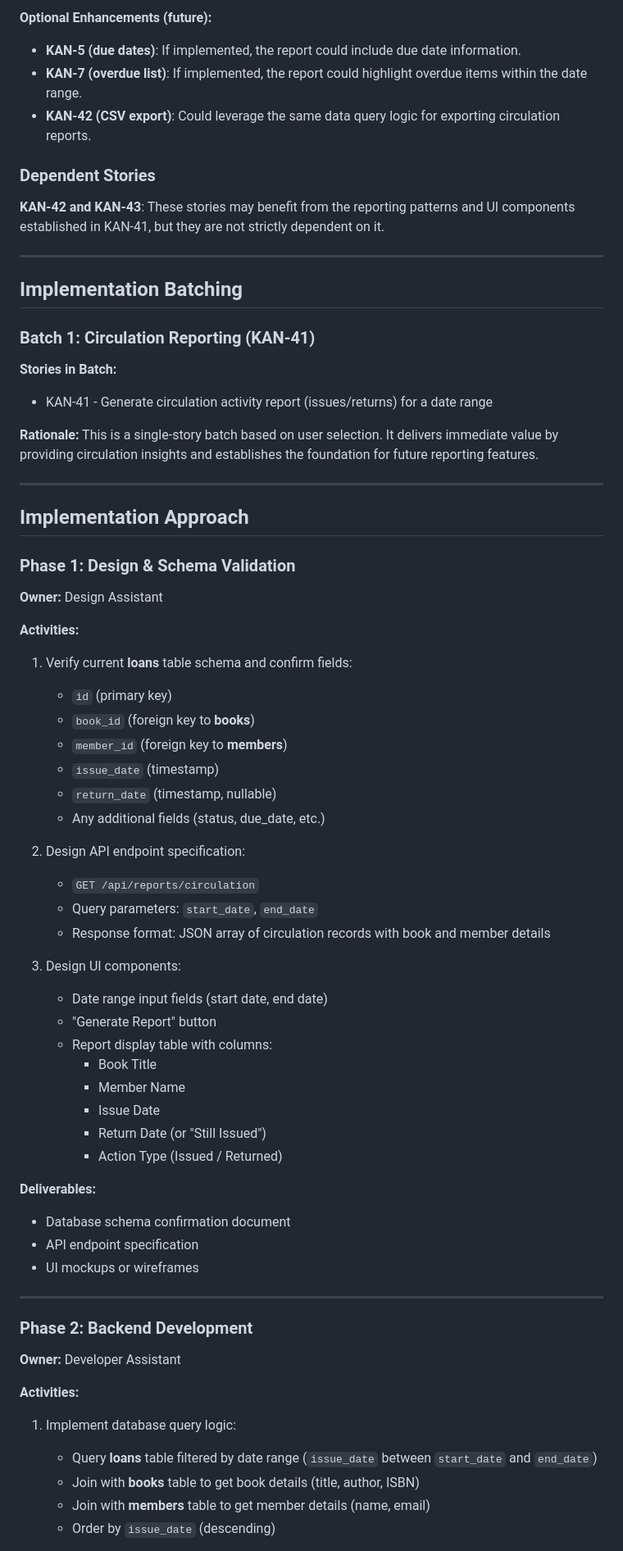
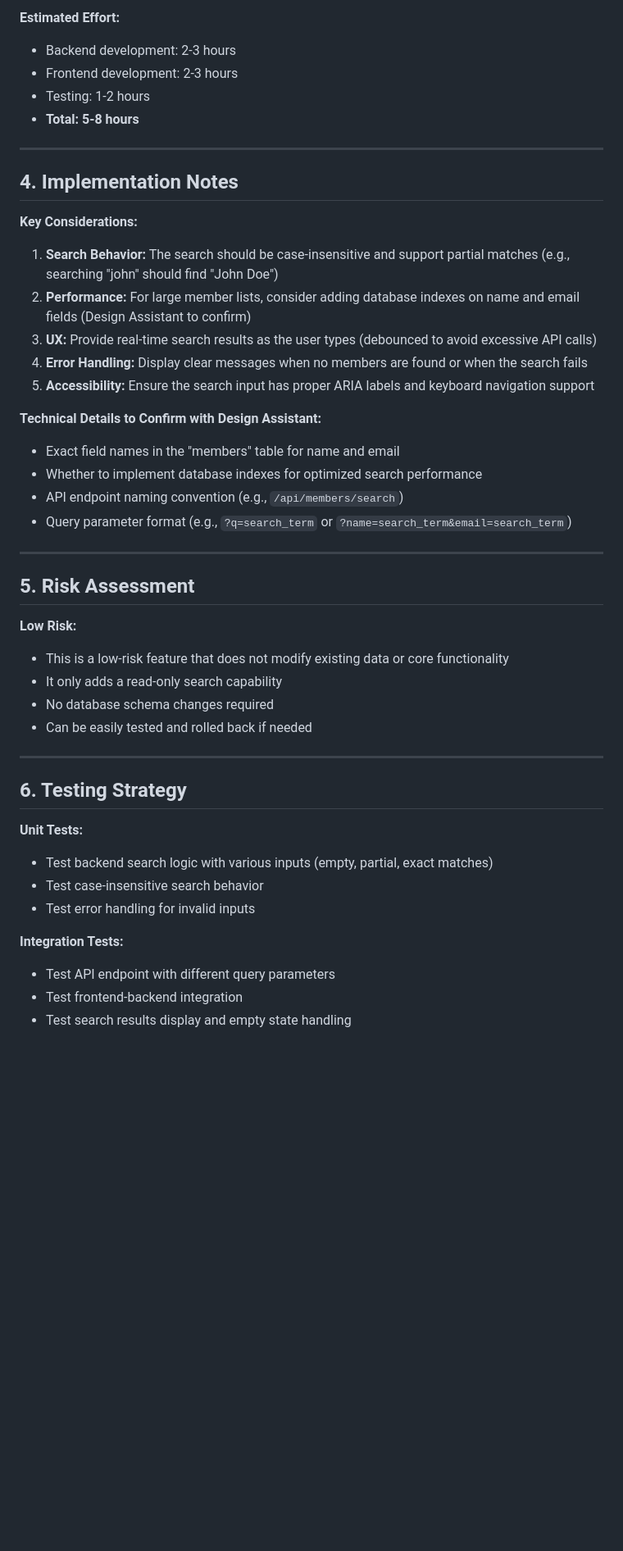
Before and after one commit to VikramKamboz/library-management-app, a Markdown page: docs/implementation-plan.md, the part around one of its changes. Shown at 82% size. Drawn GitHub-style; blank space fills up the shorter version.

Commit message:
Update implementation plan for KAN-19: Search members by name or email

```diff
--- a/docs/implementation-plan.md
+++ b/docs/implementation-plan.md
@@ -47,72 +68,48 @@ This story is being implemented as a standalone feature based on user selection.
 
-**Optional Enhancements (future):**
-- **KAN-5 (due dates)**: If implemented, the report could include due date information.
-- **KAN-7 (overdue list)**: If implemented, the report could highlight overdue items within the date range.
-- **KAN-42 (CSV export)**: Could leverage the same data query logic for exporting circulation reports.
-
-### Dependent Stories
-
-**KAN-42 and KAN-43**: These stories may benefit from the reporting patterns and UI components established in KAN-41, but they are not strictly dependent on it.
+**Estimated Effort:**
+- Backend development: 2-3 hours
+- Frontend development: 2-3 hours
+- Testing: 1-2 hours
+- **Total: 5-8 hours**
 
 ---
 
-## Implementation Batching
+## 4. Implementation Notes
 
-### Batch 1: Circulation Reporting (KAN-41)
+**Key Considerations:**
+1. **Search Behavior:** The search should be case-insensitive and support partial matches (e.g., searching "john" should find "John Doe")
+2. **Performance:** For large member lists, consider adding database indexes on name and email fields (Design Assistant to confirm)
+3. **UX:** Provide real-time search results as the user types (debounced to avoid excessive API calls)
+4. **Error Handling:** Display clear messages when no members are found or when the search fails
+5. **Accessibility:** Ensure the search input has proper ARIA labels and keyboard navigation support
 
-**Stories in Batch:**
-- KAN-41 - Generate circulation activity report (issues/returns) for a date range
-
-**Rationale:**
-This is a single-story batch based on user selection. It delivers immediate value by providing circulation insights and establishes the foundation for future reporting features.
+**Technical Details to Confirm with Design Assistant:**
+- Exact field names in the "members" table for name and email
+- Whether to implement database indexes for optimized search performance
+- API endpoint naming convention (e.g., `/api/members/search`)
+- Query parameter format (e.g., `?q=search_term` or `?name=search_term&email=search_term`)
 
 ---
 
-## Implementation Approach
+## 5. Risk Assessment
 
-### Phase 1: Design & Schema Validation
-
-**Owner:** Design Assistant
-
-**Activities:**
-1. Verify current **loans** table schema and confirm fields:
-   - `id` (primary key)
-   - `book_id` (foreign key to **books**)
-   - `member_id` (foreign key to **members**)
-   - `issue_date` (timestamp)
-   - `return_date` (timestamp, nullable)
-   - Any additional fields (status, due_date, etc.)
-
-2. Design API endpoint specification:
-   - `GET /api/reports/circulation`
-   - Query parameters: `start_date`, `end_date`
-   - Response format: JSON array of circulation records with book and member details
-
-3. Design UI components:
-   - Date range input fields (start date, end date)
-   - "Generate Report" button
-   - Report display table with columns:
-     - Book Title
-     - Member Name
-     - Issue Date
-     - Return Date (or "Still Issued")
-     - Action Type (Issued / Returned)
-
-**Deliverables:**
-- Database schema confirmation document
-- API endpoint specification
-- UI mockups or wireframes
+**Low Risk:**
+- This is a low-risk feature that does not modify existing data or core functionality
+- It only adds a read-only search capability
+- No database schema changes required
+- Can be easily tested and rolled back if needed
 
 ---
 
-### Phase 2: Backend Development
+## 6. Testing Strategy
 
-**Owner:** Developer Assistant
+**Unit Tests:**
+- Test backend search logic with various inputs (empty, partial, exact matches)
+- Test case-insensitive search behavior
+- Test error handling for invalid inputs
 
-**Activities:**
-1. Implement database query logic:
-   - Query **loans** table filtered by date range (`issue_date` between `start_date` and `end_date`)
-   - Join with **books** table to get book details (title, author, ISBN)
-   - Join with **members** table to get member details (name, email)
-   - Order by `issue_date` (descending)
+**Integration Tests:**
+- Test API endpoint with different query parameters
+- Test frontend-backend integration
+- Test search results display and empty state handling
 
```
Also changed, not shown: other parts of docs/implementation-plan.md (+72 -173 lines).
